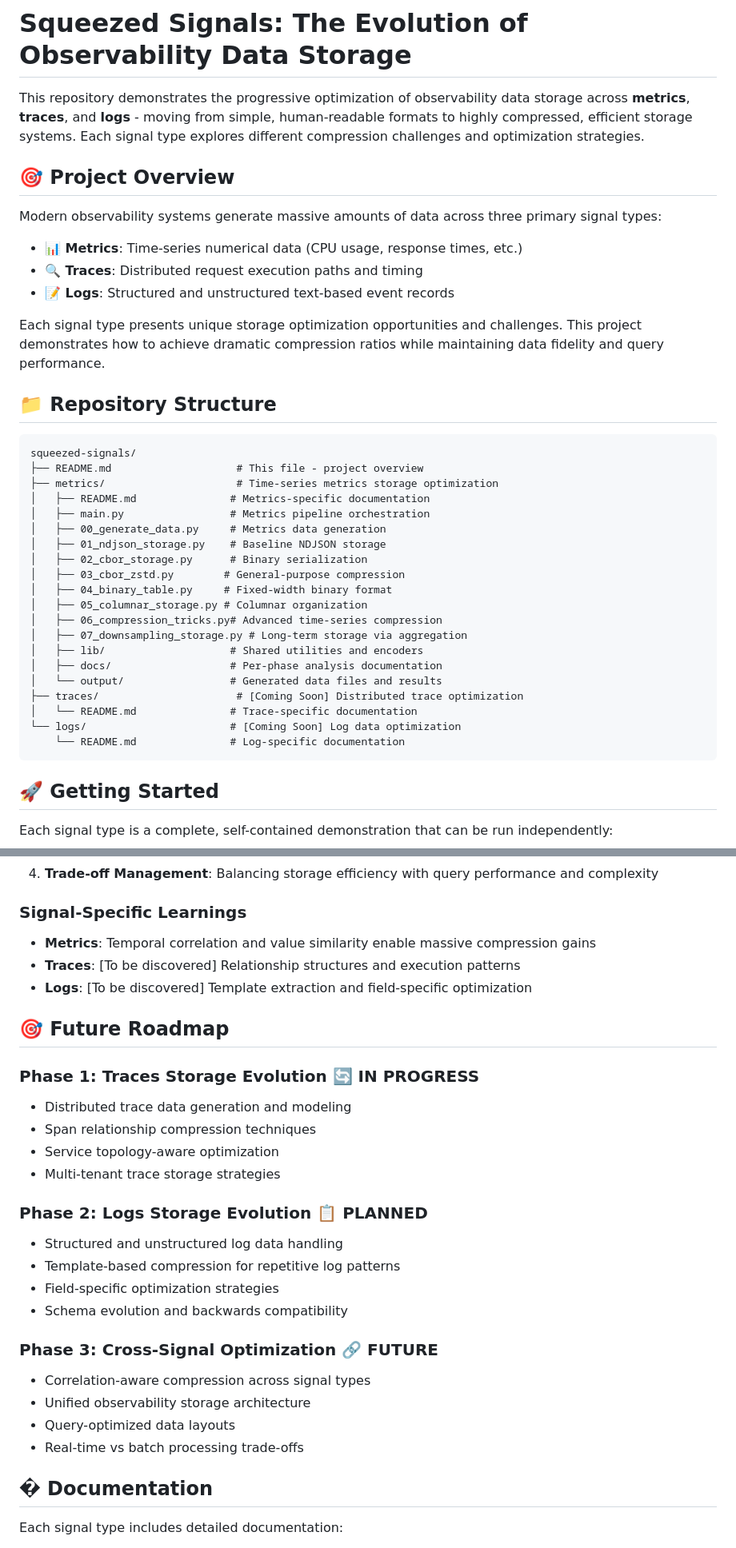
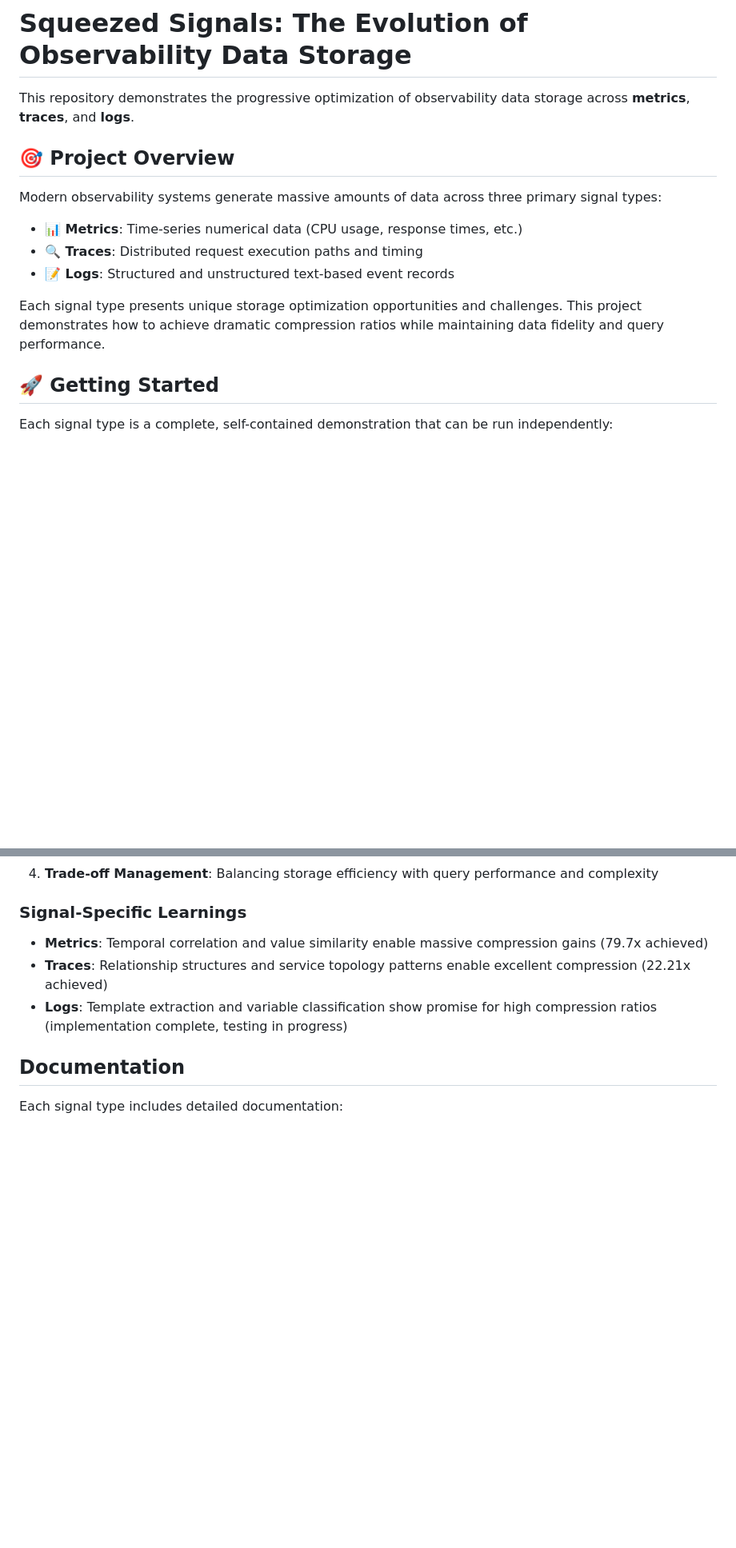
Before and after one commit to flash1293/squeezed-signals, a Markdown page: README.md, 2 parts joined by grey strips. Shown at 80% size. Drawn GitHub-style; blank space fills up the shorter version.

````diff
--- a/README.md
+++ b/README.md
@@ -1,6 +1,6 @@
 # Squeezed Signals: The Evolution of Observability Data Storage
 
-This repository demonstrates the progressive optimization of observability data storage across **metrics**, **traces**, and **logs** - moving from simple, human-readable formats to highly compressed, efficient storage systems. Each signal type explores different compression challenges and optimization strategies.
+This repository demonstrates the progressive optimization of observability data storage across **metrics**, **traces**, and **logs**.
 
 ## 🎯 Project Overview
 
@@ -11,31 +11,6 @@ Modern observability systems generate massive amounts of data across three prima
 - **📝 Logs**: Structured and unstructured text-based event records
 
 Each signal type presents unique storage optimization opportunities and challenges. This project demonstrates how to achieve dramatic compression ratios while maintaining data fidelity and query performance.
-
-## 📁 Repository Structure
-
-```
-squeezed-signals/
-├── README.md                    # This file - project overview
-├── metrics/                     # Time-series metrics storage optimization
-│   ├── README.md               # Metrics-specific documentation
-│   ├── main.py                 # Metrics pipeline orchestration
-│   ├── 00_generate_data.py     # Metrics data generation
-│   ├── 01_ndjson_storage.py    # Baseline NDJSON storage
-│   ├── 02_cbor_storage.py      # Binary serialization
-│   ├── 03_cbor_zstd.py        # General-purpose compression
-│   ├── 04_binary_table.py     # Fixed-width binary format
-│   ├── 05_columnar_storage.py # Columnar organization
-│   ├── 06_compression_tricks.py# Advanced time-series compression
-│   ├── 07_downsampling_storage.py # Long-term storage via aggregation
-│   ├── lib/                    # Shared utilities and encoders
-│   ├── docs/                   # Per-phase analysis documentation
-│   └── output/                 # Generated data files and results
-├── traces/                      # [Coming Soon] Distributed trace optimization
-│   └── README.md               # Trace-specific documentation
-└── logs/                       # [Coming Soon] Log data optimization
-    └── README.md               # Log-specific documentation
-```
 
 ## 🚀 Getting Started
 
@@ -138,31 +173,11 @@ Each signal type includes comprehensive documentation of:
 4. **Trade-off Management**: Balancing storage efficiency with query performance and complexity
 
 ### Signal-Specific Learnings
-- **Metrics**: Temporal correlation and value similarity enable massive compression gains
-- **Traces**: [To be discovered] Relationship structures and execution patterns
-- **Logs**: [To be discovered] Template extraction and field-specific optimization
+- **Metrics**: Temporal correlation and value similarity enable massive compression gains (79.7x achieved)
+- **Traces**: Relationship structures and service topology patterns enable excellent compression (22.21x achieved)
+- **Logs**: Template extraction and variable classification show promise for high compression ratios (implementation complete, testing in progress)
 
-## 🎯 Future Roadmap
-
-### Phase 1: Traces Storage Evolution 🔄 **IN PROGRESS**
-- Distributed trace data generation and modeling
-- Span relationship compression techniques
-- Service topology-aware optimization
-- Multi-tenant trace storage strategies
-
-### Phase 2: Logs Storage Evolution 📋 **PLANNED**
-- Structured and unstructured log data handling
-- Template-based compression for repetitive log patterns
-- Field-specific optimization strategies
-- Schema evolution and backwards compatibility
-
-### Phase 3: Cross-Signal Optimization 🔗 **FUTURE**
-- Correlation-aware compression across signal types
-- Unified observability storage architecture
-- Query-optimized data layouts
-- Real-time vs batch processing trade-offs
-
-## � Documentation
+## Documentation
 
 Each signal type includes detailed documentation:
 
````
Also changed, not shown: other parts of README.md (+79 -25 lines).
